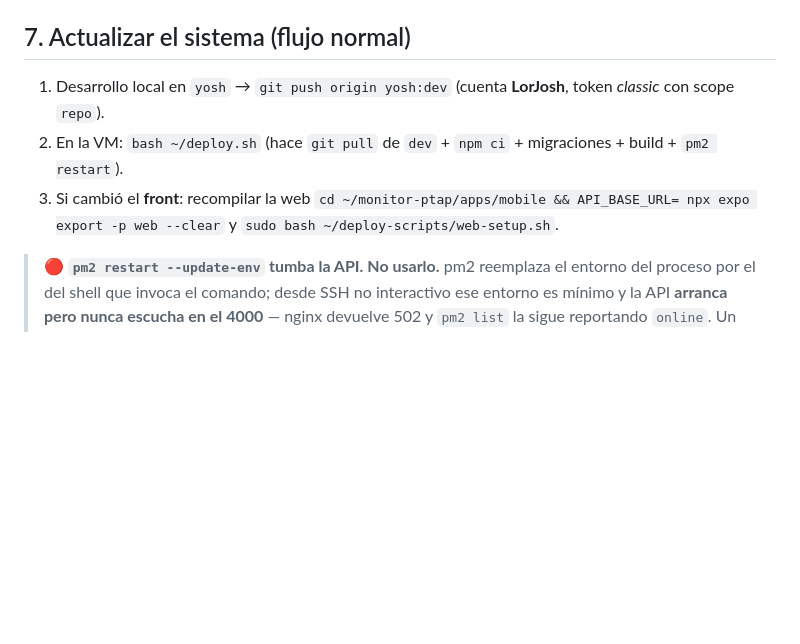
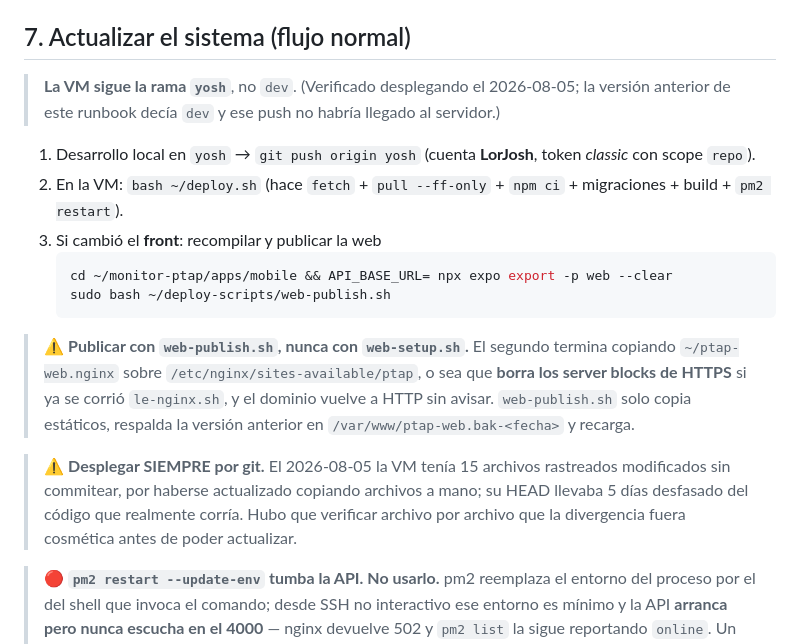
Before and after one commit to sebas4284/monitor-ptap, a Markdown page: docs/RUNBOOK_PRODUCCION.md, the part around the change. Drawn GitHub-style; blank space fills up the shorter version.

````diff
--- a/docs/RUNBOOK_PRODUCCION.md
+++ b/docs/RUNBOOK_PRODUCCION.md
@@ -111,13 +111,28 @@ Hoy es un **quick tunnel efímero**: `cloudflared tunnel --url http://localhost:
 
 ## 7. Actualizar el sistema (flujo normal)
 
-1. Desarrollo local en `yosh` → `git push origin yosh:dev` (cuenta **LorJosh**, token *classic* con
+> **La VM sigue la rama `yosh`**, no `dev`. (Verificado desplegando el 2026-08-05; la versión
+> anterior de este runbook decía `dev` y ese push no habría llegado al servidor.)
+
+1. Desarrollo local en `yosh` → `git push origin yosh` (cuenta **LorJosh**, token *classic* con
    scope `repo`).
-2. En la VM: `bash ~/deploy.sh` (hace `git pull` de `dev` + `npm ci` + migraciones + build +
+2. En la VM: `bash ~/deploy.sh` (hace `fetch` + `pull --ff-only` + `npm ci` + migraciones + build +
    `pm2 restart`).
-3. Si cambió el **front**: recompilar la web
-   `cd ~/monitor-ptap/apps/mobile && API_BASE_URL= npx expo export -p web --clear` y
-   `sudo bash ~/deploy-scripts/web-setup.sh`.
+3. Si cambió el **front**: recompilar y publicar la web
+   ```bash
+   cd ~/monitor-ptap/apps/mobile && API_BASE_URL= npx expo export -p web --clear
+   sudo bash ~/deploy-scripts/web-publish.sh
+   ```
+
+> ⚠️ **Publicar con `web-publish.sh`, nunca con `web-setup.sh`.** El segundo termina copiando
+> `~/ptap-web.nginx` sobre `/etc/nginx/sites-available/ptap`, o sea que **borra los server blocks de
+> HTTPS** si ya se corrió `le-nginx.sh`, y el dominio vuelve a HTTP sin avisar. `web-publish.sh`
+> solo copia estáticos, respalda la versión anterior en `/var/www/ptap-web.bak-<fecha>` y recarga.
+
+> ⚠️ **Desplegar SIEMPRE por git.** El 2026-08-05 la VM tenía 15 archivos rastreados modificados sin
+> commitear, por haberse actualizado copiando archivos a mano; su HEAD llevaba 5 días desfasado del
+> código que realmente corría. Hubo que verificar archivo por archivo que la divergencia fuera
+> cosmética antes de poder actualizar.
 
 > 🔴 **`pm2 restart --update-env` tumba la API. No usarlo.** pm2 reemplaza el entorno del proceso por
 > el del shell que invoca el comando; desde SSH no interactivo ese entorno es mínimo y la API
````
Also changed, not shown: docs/PENDIENTES.md (+42 -16 lines).
